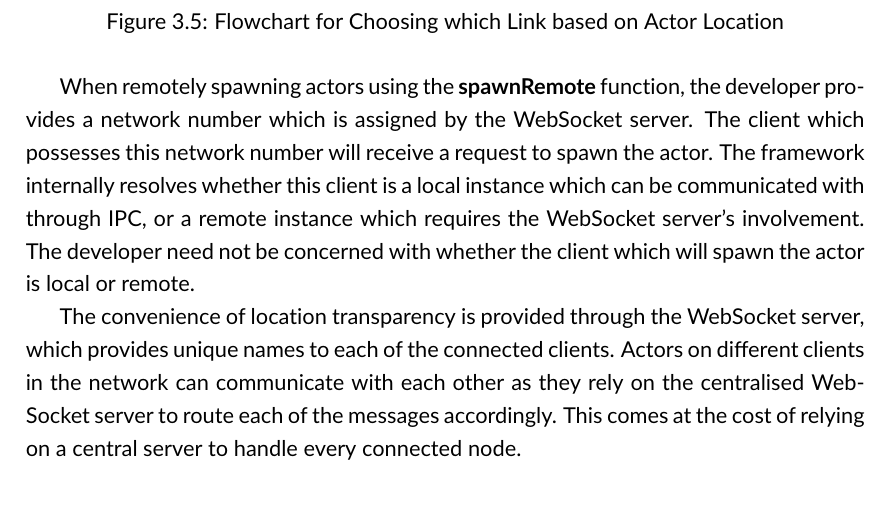
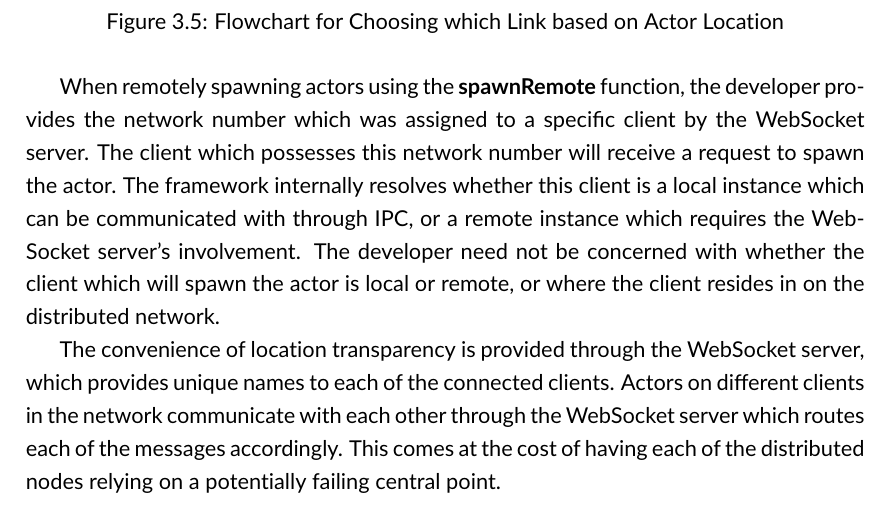
Before and after one commit to Android2771/actors-fyp, a LaTeX thesis (documentation/fyp-report/fyp.tex): part of page 23 of 55, cut so that both start at the same text. Compiled offline with pdfLaTeX.

Commit message:
Location transparency

```diff
--- a/documentation/fyp-report/fyp.tex
+++ b/documentation/fyp-report/fyp.tex
@@ -289,9 +291,9 @@ Using the returned ActorReference object from the \textbf{spawn} or \textbf{spaw
     \end{centering}
 \end{figure}
 
-When remotely spawning actors using the \textbf{spawnRemote} function, the developer provides a network number which is assigned by the WebSocket server. The client which possesses this network number will receive a request to spawn the actor. The framework internally resolves whether this client is a local instance which can be communicated with through IPC, or a remote instance which requires the WebSocket server's involvement. The developer need not be concerned with whether the client which will spawn the actor is local or remote.
+When remotely spawning actors using the \textbf{spawnRemote} function, the developer provides the network number which was assigned to a specific client by the WebSocket server. The client which possesses this network number will receive a request to spawn the actor. The framework internally resolves whether this client is a local instance which can be communicated with through IPC, or a remote instance which requires the WebSocket server's involvement. The developer need not be concerned with whether the client which will spawn the actor is local or remote, or where the client resides in on the distributed network.
 
-The convenience of location transparency is provided through the WebSocket server, which provides unique names to each of the connected clients. Actors on different clients in the network can communicate with each other as they rely on the centralised WebSocket server to route each of the messages accordingly. This comes at the cost of relying on a central server to handle every connected node.
+The convenience of location transparency is provided through the WebSocket server, which provides unique names to each of the connected clients. Actors on different clients in the network communicate with each other through the WebSocket server which routes each of the messages accordingly. This comes at the cost of having each of the distributed nodes relying on a potentially failing central point.
 \chapter{Evaluation}\label{chap:evaluation}
 This chapter evaluates the developed prototype's performance when executing computationally intensive tasks. Savina~\cite{savina} is a benchmark suite defined for actor-based systems which we implemented using our framework. Section~\ref{section:microbenchmark} explores each of Savina's micro-benchmarks which measure overheads introduced when using the framework's basic functionality. Section~\ref{section:parallel} explores parallel benchmarks which expect a linear increase in performance with each added core. Benchmark configurations as well as raw data can be found in Appendix~\ref{appendix:results}.
 
```
Also changed, not shown: documentation/fyp-report/fyp.tex (4 more changed lines).
